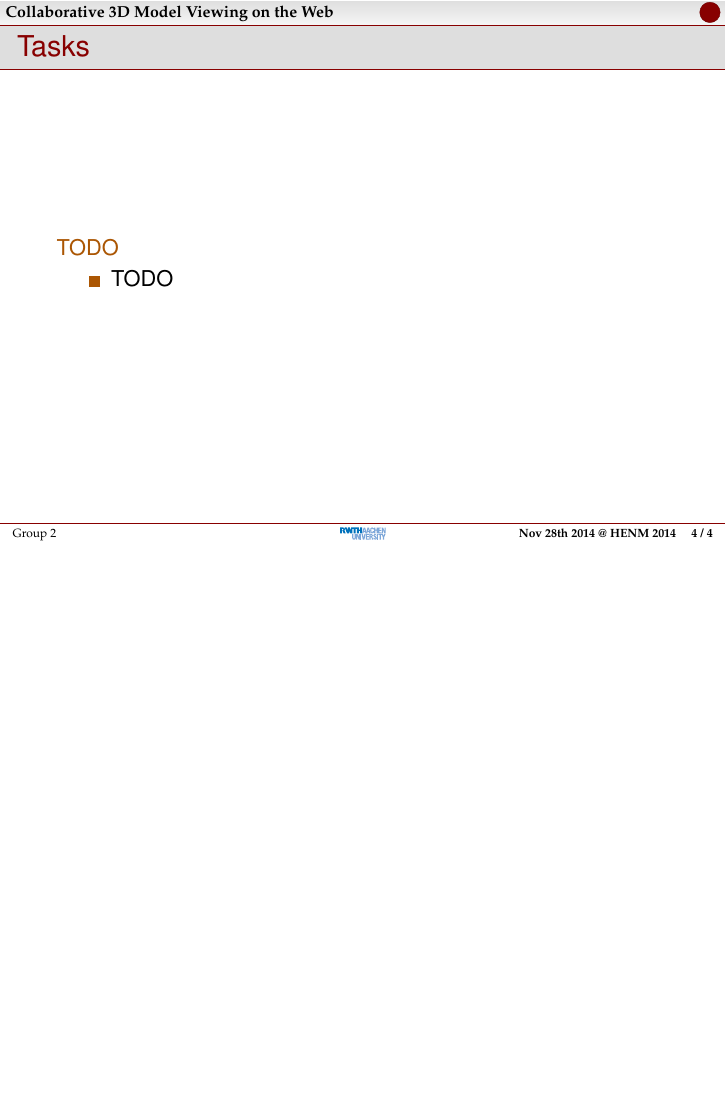
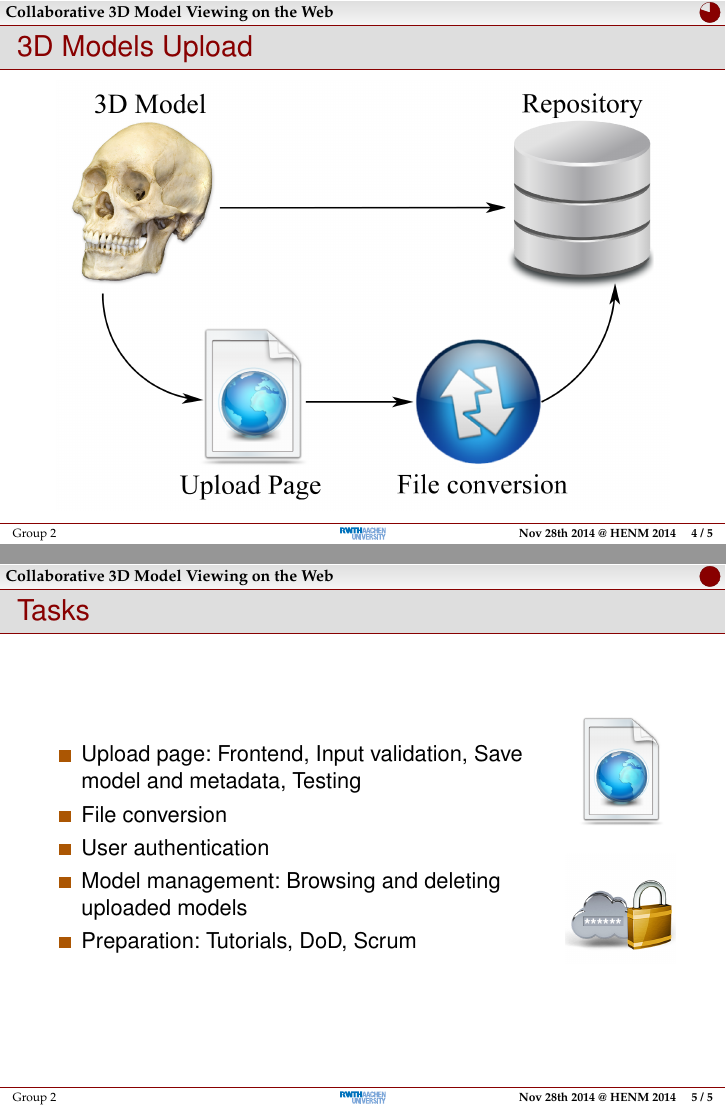
Before and after one commit to rwth-acis/Anatomy2.0, LaTeX slides (presentations/presentation2811/slides.tex, which reads presentations/presentation2811/tasks.tex): page 5 of 5 before the commit and pages 5 and 6 of 6 after it, the two joined at a grey line, the shorter picture padded with empty space. Compiled offline with pdfLaTeX; a LaTeX package or settings file that is missing is left out.

Commit message:
Presentation 28.11.: Created slides about tasks for the bachelor students

```diff
--- a/presentations/presentation2811/tasks.tex
+++ b/presentations/presentation2811/tasks.tex
@@ -1,11 +1,28 @@
 \section{Tasks}
 
 \begin{frame}
+  \frametitle{3D Models Upload}
+  \includegraphics[width=\textwidth]{images/UploadPage}
+\end{frame}
+
+\begin{frame}
   \frametitle{Tasks}
-  \begin{description}[]
-	 \item[TODO] \hfill \\
-	 \begin{itemize}
-   	\item TODO
-    \end{itemize}
-  \end{description}
+
+  \begin{columns}
+    \begin{column}{0.8\textwidth}
+      \begin{itemize}
+        \item Upload page: Frontend, Input validation, Save model and metadata, Testing
+        \item File conversion
+        \item User authentication
+        \item Model management: Browsing and deleting uploaded models
+        \item Preparation: Tutorials, DoD, Scrum
+      \end{itemize}
+    \end{column}
+
+    \begin{column}{0.2\textwidth}
+      \includegraphics[width=.9\textwidth]{images/webpage}\\
+      \bigskip
+      \includegraphics[width=.9\textwidth]{images/authentication}
+    \end{column}
+  \end{columns}
 \end{frame}
```
Also changed, not shown: presentations/presentation2811/images/UploadPage.png (added), presentations/presentation2811/images/authentication.jpg (added), presentations/presentation2811/images/demo.png (deleted), presentations/presentation2811/images/devices.png (deleted), presentations/presentation2811/images/gantt_chart.png (deleted), presentations/presentation2811/images/iwc.png (deleted), presentations/presentation2811/images/light_scan.jpg (deleted), presentations/presentation2811/images/mongo.png (deleted), presentations/presentation2811/images/postgresql.jpg (deleted), presentations/presentation2811/images/scene.jpg (deleted), presentations/presentation2811/images/sfm.png (deleted), presentations/presentation2811/images/webpage.png (added).
